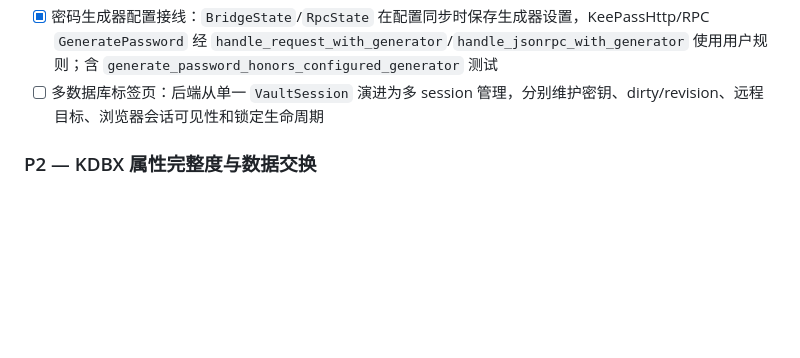
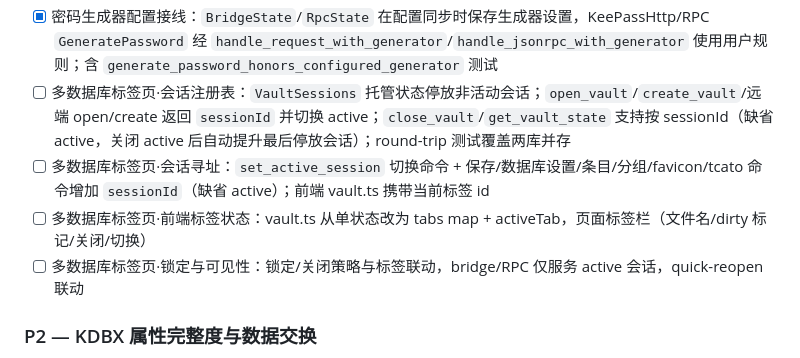
Before and after one commit to muutot/SecPivot, a Markdown page: TODO.md, the part around the change. Drawn GitHub-style; blank space fills up the shorter version.

Commit message:
📝 docs: split multi-database tabs roadmap into reviewable units

```diff
--- a/TODO.md
+++ b/TODO.md
@@ -106,7 +106,10 @@ Status legend: `[ ]` pending · `[x]` delivered (with direct evidence) · `[~]`
 - [x] 密码生成器配置档（UI）：数据库设置面板「密码配置档」支持新建/编辑/删除/设为默认（含自定义字符集、排除、必含、pattern）
 - [x] 密码生成器规则引擎（Rust）：`generate_password_with(&PasswordGeneratorSettings)` 镜像 TS 规则（自定义字符集/排除/必含/pattern），OS RNG 取随机，覆盖默认包装与错误必含测试
 - [x] 密码生成器配置接线：`BridgeState`/`RpcState` 在配置同步时保存生成器设置，KeePassHttp/RPC `GeneratePassword` 经 `handle_request_with_generator`/`handle_jsonrpc_with_generator` 使用用户规则；含 `generate_password_honors_configured_generator` 测试
-- [ ] 多数据库标签页：后端从单一 `VaultSession` 演进为多 session 管理，分别维护密钥、dirty/revision、远程目标、浏览器会话可见性和锁定生命周期
+- [ ] 多数据库标签页·会话注册表：`VaultSessions` 托管状态停放非活动会话；`open_vault`/`create_vault`/远端 open/create 返回 `sessionId` 并切换 active；`close_vault`/`get_vault_state` 支持按 sessionId（缺省 active，关闭 active 后自动提升最后停放会话）；round-trip 测试覆盖两库并存
+- [ ] 多数据库标签页·会话寻址：`set_active_session` 切换命令 + 保存/数据库设置/条目/分组/favicon/tcato 命令增加 `sessionId`（缺省 active）；前端 vault.ts 携带当前标签 id
+- [ ] 多数据库标签页·前端标签状态：vault.ts 从单状态改为 tabs map + activeTab，页面标签栏（文件名/dirty 标记/关闭/切换）
+- [ ] 多数据库标签页·锁定与可见性：锁定/关闭策略与标签联动，bridge/RPC 仅服务 active 会话，quick-reopen 联动
 
 ### P2 — KDBX 属性完整度与数据交换
 
```
